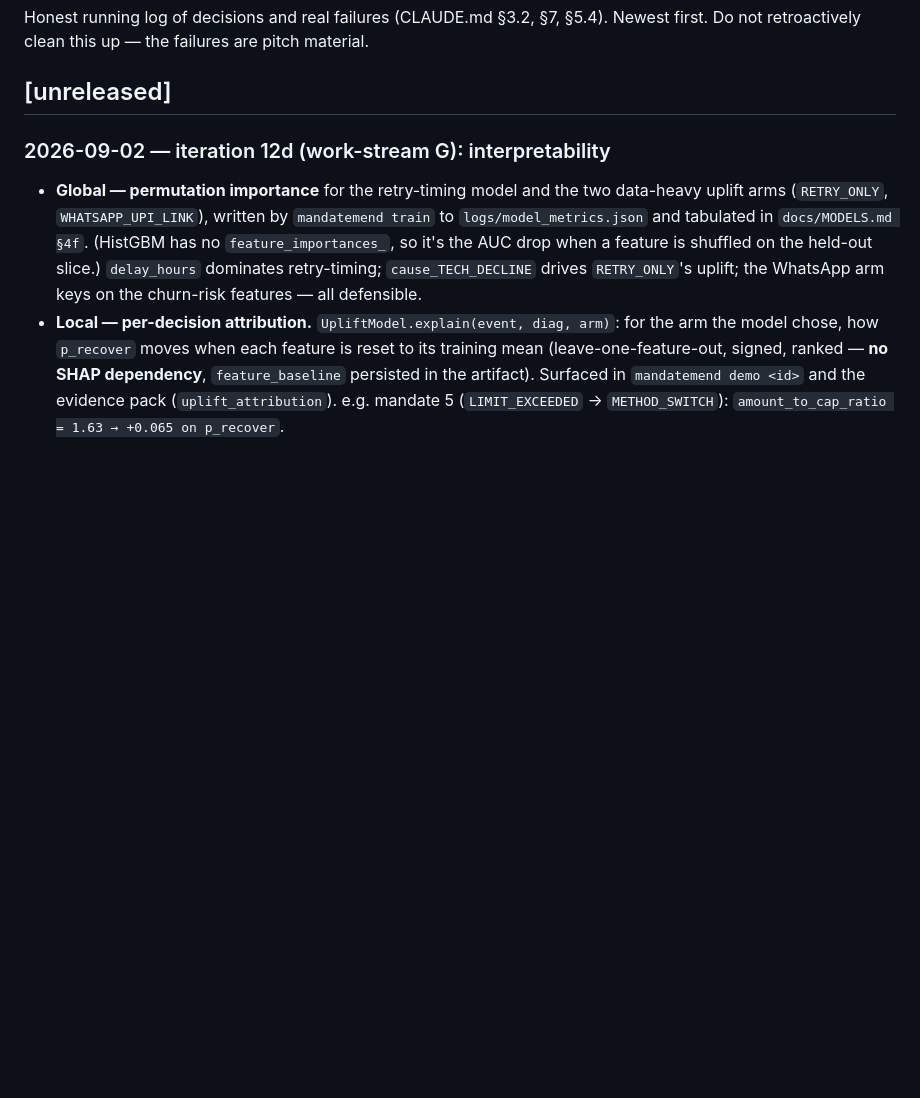
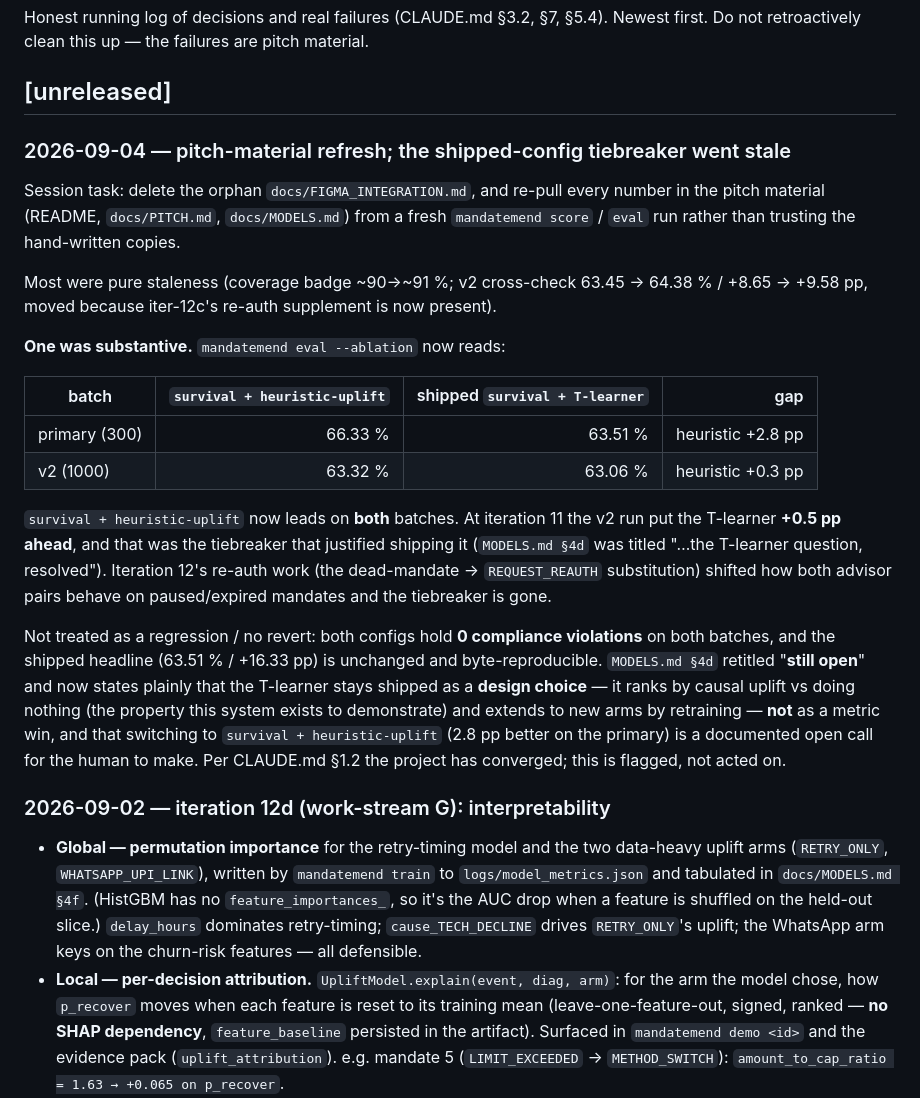
Before and after one commit to Khushhalbansal/mandatemend, a Markdown page: CHANGELOG.md, the part around the change. Drawn GitHub-style; blank space fills up the shorter version.

Commit message:
changelog: record the pitch-material refresh + the stale shipped-config tiebreaker
Co-Authored-By: Claude Sonnet 5 <noreply@anthropic.com>
Claude-Session: https://claude.ai/code/session_01Ec49zZXWiTZDR3os4tybEx

```diff
--- a/CHANGELOG.md
+++ b/CHANGELOG.md
@@ -4,6 +4,37 @@ Honest running log of decisions and real failures (CLAUDE.md §3.2, §7, §5.4).
 Newest first. Do not retroactively clean this up — the failures are pitch material.
 
 ## [unreleased]
+
+### 2026-09-04 — pitch-material refresh; the shipped-config tiebreaker went stale
+
+Session task: delete the orphan `docs/FIGMA_INTEGRATION.md`, and re-pull every number
+in the pitch material (README, `docs/PITCH.md`, `docs/MODELS.md`) from a fresh
+`mandatemend score` / `eval` run rather than trusting the hand-written copies.
+
+Most were pure staleness (coverage badge ~90→~91 %; v2 cross-check 63.45 → 64.38 % /
++8.65 → +9.58 pp, moved because iter-12c's re-auth supplement is now present).
+
+**One was substantive.** `mandatemend eval --ablation` now reads:
+
+| batch | `survival + heuristic-uplift` | shipped `survival + T-learner` | gap |
+|---|---:|---:|---:|
+| primary (300) | 66.33 % | 63.51 % | heuristic +2.8 pp |
+| v2 (1000) | 63.32 % | 63.06 % | heuristic +0.3 pp |
+
+`survival + heuristic-uplift` now leads on **both** batches. At iteration 11 the v2 run
+put the T-learner **+0.5 pp ahead**, and that was the tiebreaker that justified shipping
+it (`MODELS.md §4d` was titled "…the T-learner question, resolved"). Iteration 12's
+re-auth work (the dead-mandate → `REQUEST_REAUTH` substitution) shifted how both advisor
+pairs behave on paused/expired mandates and the tiebreaker is gone.
+
+Not treated as a regression / no revert: both configs hold **0 compliance violations**
+on both batches, and the shipped headline (63.51 % / +16.33 pp) is unchanged and
+byte-reproducible. `MODELS.md §4d` retitled "**still open**" and now states plainly that
+the T-learner stays shipped as a **design choice** — it ranks by causal uplift vs doing
+nothing (the property this system exists to demonstrate) and extends to new arms by
+retraining — **not** as a metric win, and that switching to `survival + heuristic-uplift`
+(2.8 pp better on the primary) is a documented open call for the human to make. Per
+CLAUDE.md §1.2 the project has converged; this is flagged, not acted on.
 
 ### 2026-09-02 — iteration 12d (work-stream G): interpretability
 
```
